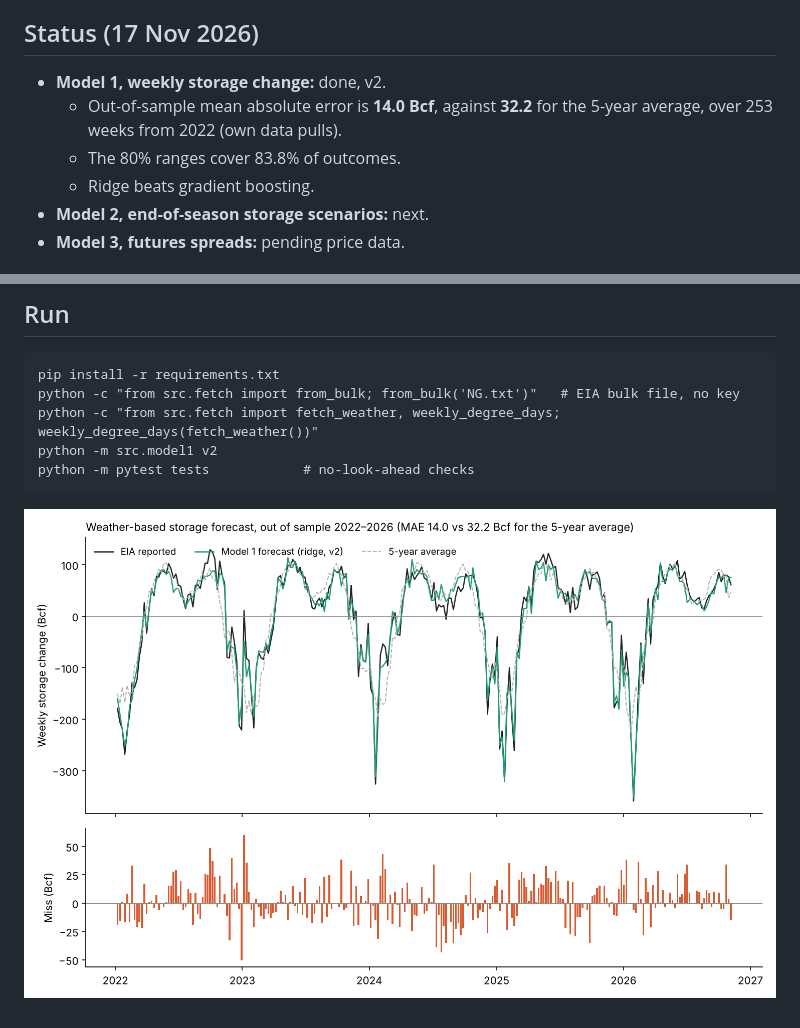
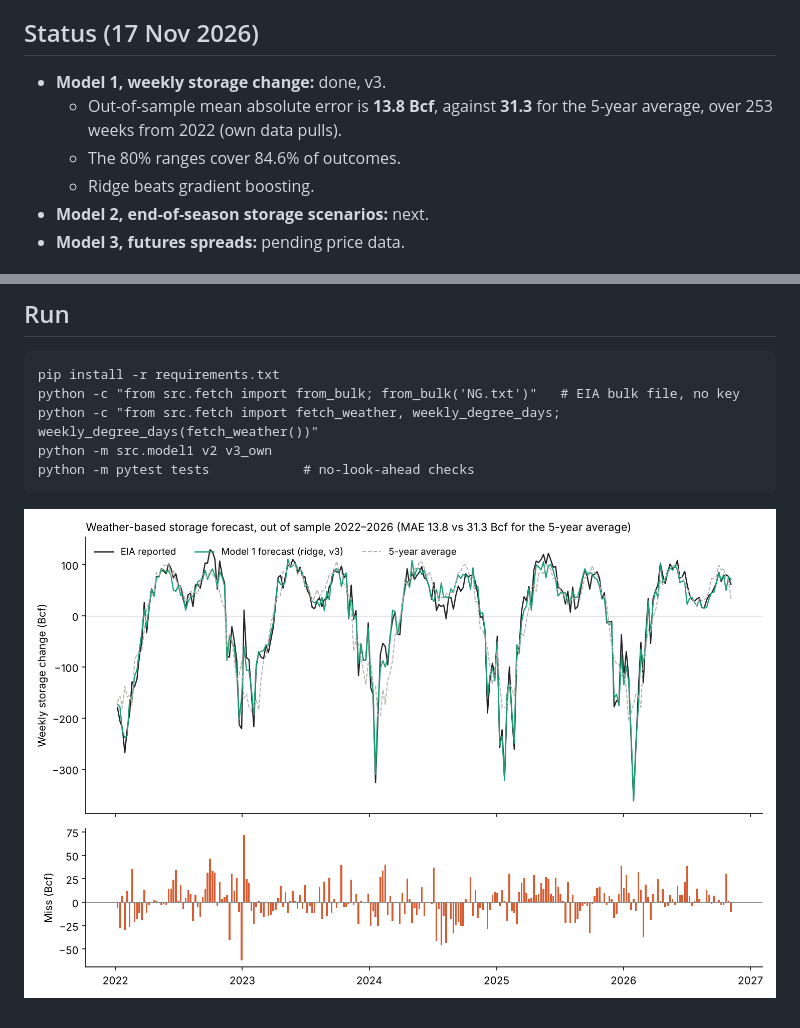
Before and after one commit to mriganksahi-beep/natgas-curve, a Markdown page: README.md, 2 parts joined by grey strips. GitHub-like rendering; pictures changed too: reports/figures/model1_holdout.png.

````diff
--- a/README.md
+++ b/README.md
@@ -5,9 +5,9 @@ How far up the chain **weather → weekly storage → end-of-season storage →
 The rules are fixed in [`reports/protocol.md`](reports/protocol.md): timing, samples, benchmarks, success criteria, and a change log.
 
 ## Status (17 Nov 2026)
-- **Model 1, weekly storage change:** done, v2.
-  - Out-of-sample mean absolute error is **14.0 Bcf**, against **32.2** for the 5-year average, over 253 weeks from 2022 (own data pulls).
-  - The 80% ranges cover 83.8% of outcomes.
+- **Model 1, weekly storage change:** done, v3.
+  - Out-of-sample mean absolute error is **13.8 Bcf**, against **31.3** for the 5-year average, over 253 weeks from 2022 (own data pulls).
+  - The 80% ranges cover 84.6% of outcomes.
   - Ridge beats gradient boosting.
 - **Model 2, end-of-season storage scenarios:** next.
 - **Model 3, futures spreads:** pending price data.
@@ -20,7 +20,7 @@ A GitHub Action ([`live_forecast.yml`](.github/workflows/live_forecast.yml)) run
 pip install -r requirements.txt
 python -c "from src.fetch import from_bulk; from_bulk('NG.txt')"   # EIA bulk file, no key
 python -c "from src.fetch import fetch_weather, weekly_degree_days; weekly_degree_days(fetch_weather())"
-python -m src.model1 v2
+python -m src.model1 v2 v3_own
 python -m pytest tests            # no-look-ahead checks
 ```
 
````
Also changed, not shown: reports/protocol.md (+16 -0 lines), 7 other files.
